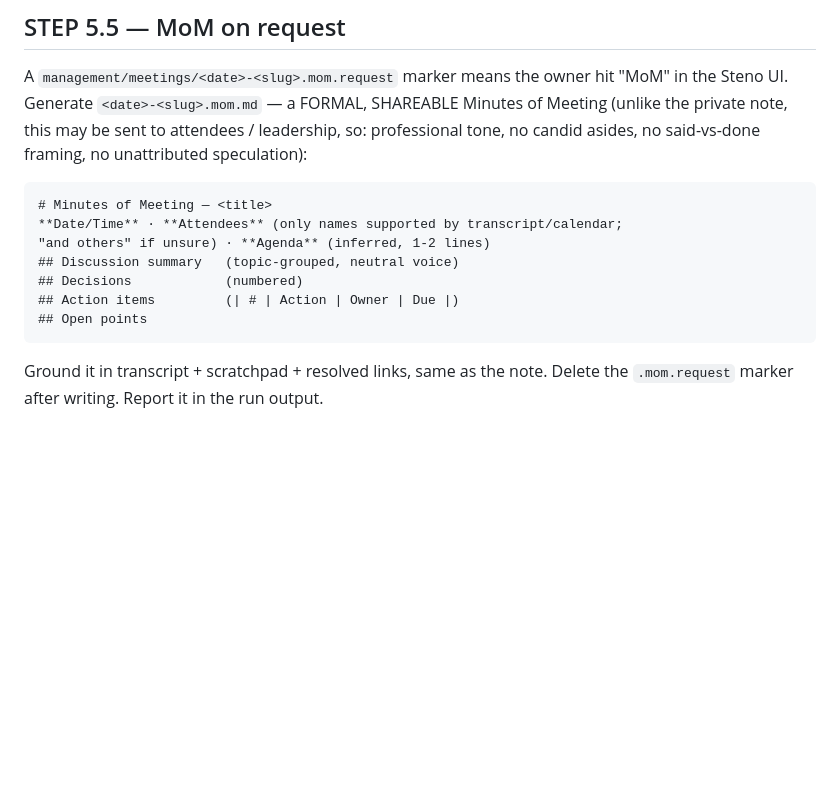
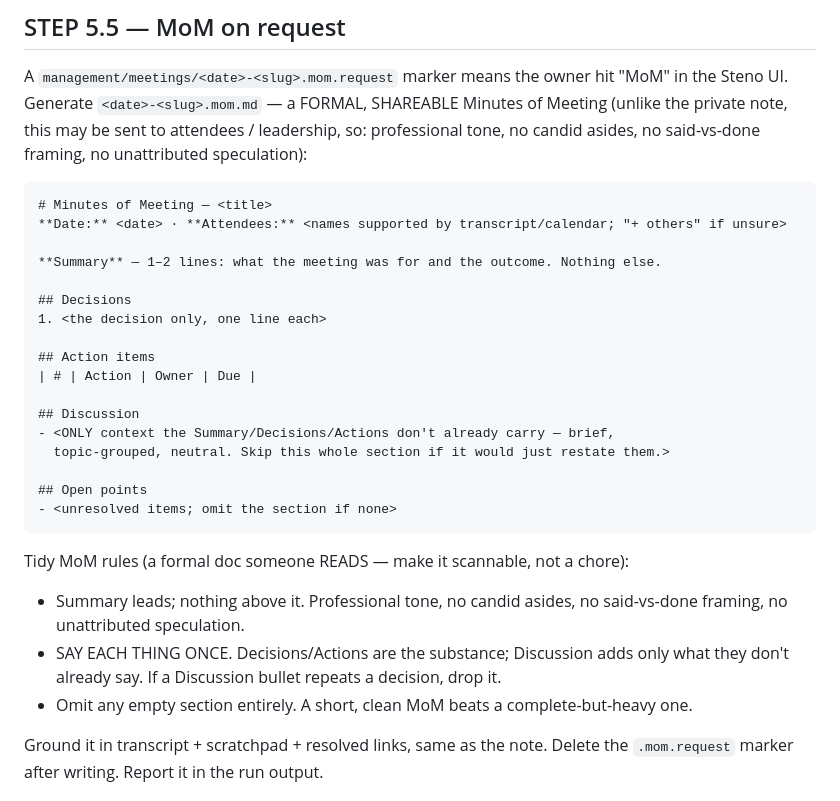
Before and after one commit to diptanshuagrawal/synapse, a Markdown page: .claude/commands/meeting-notes.md, the part around the change. GitHub-like rendering; blank space fills up the shorter version.

Commit message:
fix(meeting-notes): tidy the MoM template — summary-first, say-each-thing-once
MoM had the same chore-factor as notes: a Date/Attendees/Agenda header, then
Discussion-summary that restated the Decisions. Restructure STEP 5.5: a 1-2 line
Summary leads (nothing above it), Decisions + Action-items are the substance,
Discussion carries ONLY what they don't already say (skip if it would just
repeat), omit empty sections. Formal/shareable tone unchanged.

Co-Authored-By: Claude Opus 4.8 <noreply@anthropic.com>

```diff
--- a/.claude/commands/meeting-notes.md
+++ b/.claude/commands/meeting-notes.md
@@ -204,12 +204,29 @@ leadership, so: professional tone, no candid asides, no said-vs-done framing,
 no unattributed speculation):
 
     # Minutes of Meeting — <title>
-    **Date/Time** · **Attendees** (only names supported by transcript/calendar;
-    "and others" if unsure) · **Agenda** (inferred, 1-2 lines)
-    ## Discussion summary   (topic-grouped, neutral voice)
-    ## Decisions            (numbered)
-    ## Action items         (| # | Action | Owner | Due |)
+    **Date:** <date> · **Attendees:** <names supported by transcript/calendar; "+ others" if unsure>
+
+    **Summary** — 1–2 lines: what the meeting was for and the outcome. Nothing else.
+
+    ## Decisions
+    1. <the decision only, one line each>
+
+    ## Action items
+    | # | Action | Owner | Due |
+
+    ## Discussion
+    - <ONLY context the Summary/Decisions/Actions don't already carry — brief,
+      topic-grouped, neutral. Skip this whole section if it would just restate them.>
+
     ## Open points
+    - <unresolved items; omit the section if none>
+
+Tidy MoM rules (a formal doc someone READS — make it scannable, not a chore):
+- Summary leads; nothing above it. Professional tone, no candid asides, no
+  said-vs-done framing, no unattributed speculation.
+- SAY EACH THING ONCE. Decisions/Actions are the substance; Discussion adds only
+  what they don't already say. If a Discussion bullet repeats a decision, drop it.
+- Omit any empty section entirely. A short, clean MoM beats a complete-but-heavy one.
 
 Ground it in transcript + scratchpad + resolved links, same as the note.
 Delete the `.mom.request` marker after writing. Report it in the run output.
```
